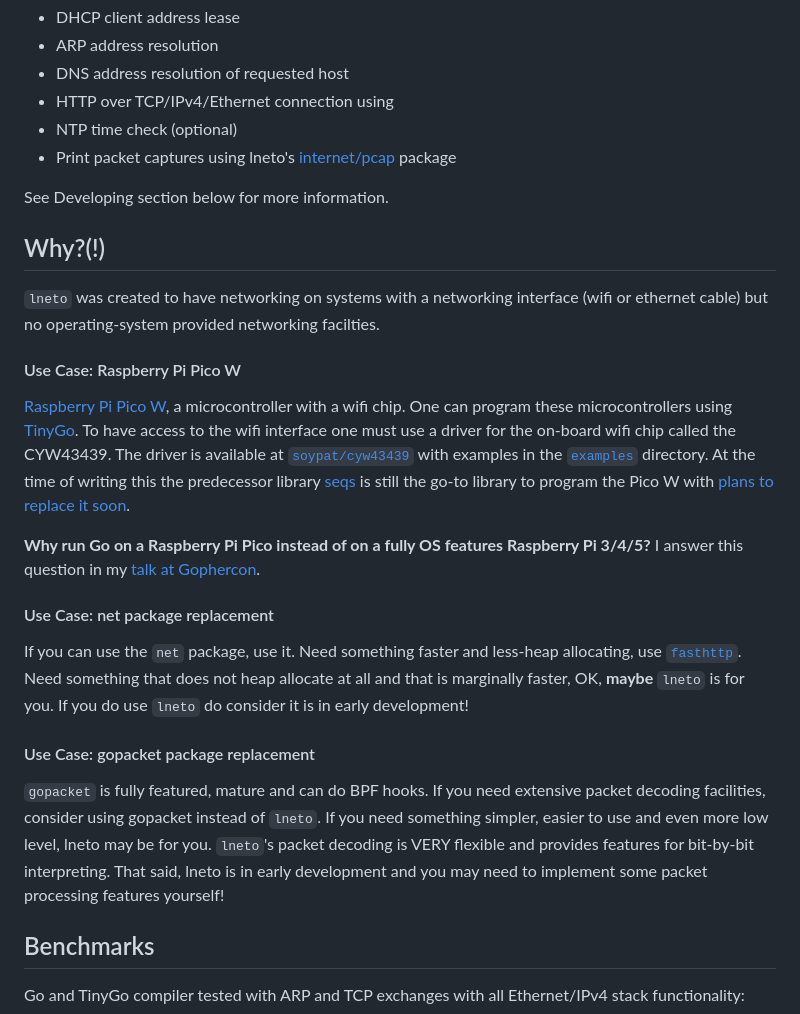
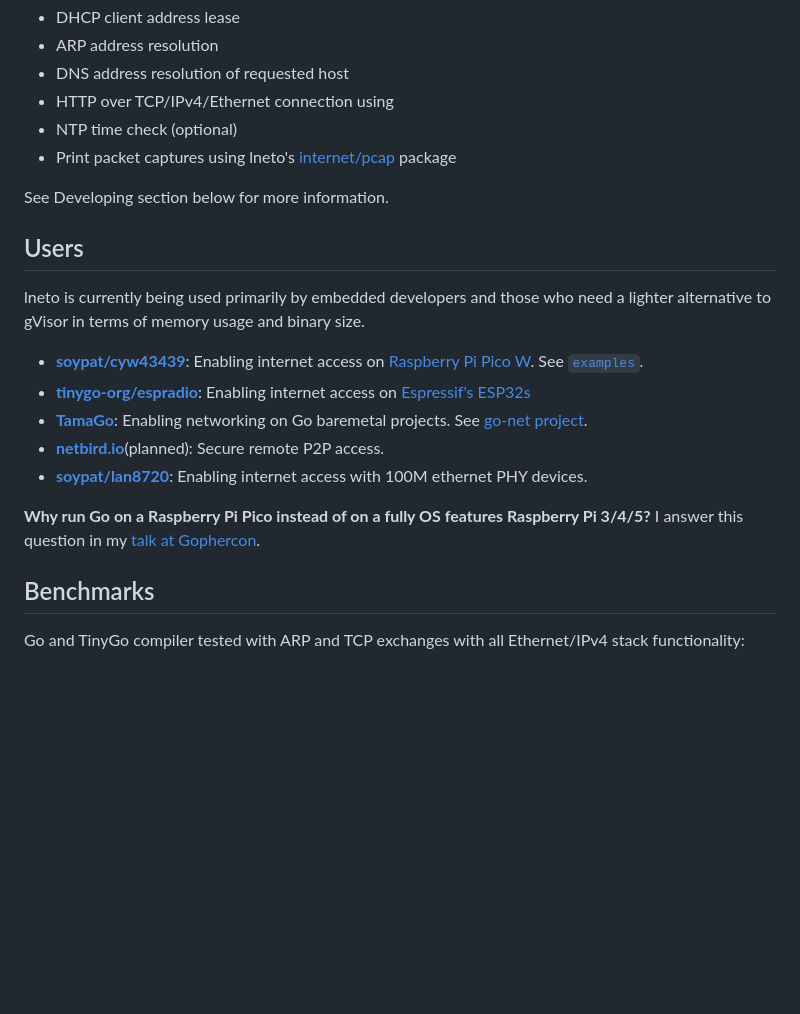
Before and after one commit to soypat/lneto, a Markdown page: README.md, the part around the change. Rendered like a GitHub page; blank space fills up the shorter version.

```diff
--- a/README.md
+++ b/README.md
@@ -39,20 +39,17 @@ You may try lneto out on linux with the [xcurl example](./examples/xcurl/) which
 
 See Developing section below for more information.
 
+## Users
+lneto is currently being used primarily by embedded developers and those who need a lighter alternative to gVisor in terms of memory usage and binary size.
 
-## Why?(!)
-`lneto` was created to have networking on systems with a networking interface (wifi or ethernet cable) but no operating-system provided networking facilties.
-
-#### Use Case: Raspberry Pi Pico W
-[Raspberry Pi Pico W](https://www.raspberrypi.com/documentation/microcontrollers/pico-series.html), a microcontroller with a wifi chip. One can program these microcontrollers using [TinyGo](https://tinygo.org/). To have access to the wifi interface one must use a driver for the on-board wifi chip called the CYW43439. The driver is available at [`soypat/cyw43439`](https://github.com/soypat/cyw43439) with examples in the [`examples`](https://github.com/soypat/cyw43439/tree/main/examples) directory. At the time of writing this the predecessor library [seqs](https://github.com/soypat/seqs) is still the go-to library to program the Pico W with [plans to replace it soon](https://github.com/soypat/cyw43439/pull/63).
+- [**soypat/cyw43439**](https://github.com/soypat/cyw43439): Enabling internet access on [Raspberry Pi Pico W](https://www.raspberrypi.com/products/raspberry-pi-pico/). See [`examples`](https://github.com/soypat/cyw43439/tree/main/examples).
+- [**tinygo-org/espradio**](https://github.com/tinygo-rog/espradio): Enabling internet access on [Espressif's ESP32s](https://www.espressif.com/en/products/socs/esp32)
+- [**TamaGo**](https://github.com/usbarmory/tamago): Enabling networking on Go baremetal projects. See [go-net project](https://github.com/usbarmory/go-net).
+- [**netbird.io**](https://netbird.io/)(planned): Secure remote P2P access.
+- [**soypat/lan8720**](https://github.com/soypat/lan8720): Enabling internet access with 100M ethernet PHY devices.
 
 **Why run Go on a Raspberry Pi Pico instead of on a fully OS features Raspberry Pi 3/4/5?** I answer this question in my [talk at Gophercon](https://youtu.be/CQJJ6KS-PF4?si=RgEOYzpUZu-bX_QT&t=1313).
 
-#### Use Case: net package replacement
-If you can use the `net` package, use it. Need something faster and less-heap allocating, use [`fasthttp`](https://github.com/valyala/fasthttp). Need something that does not heap allocate at all and that is marginally faster, OK, **maybe** `lneto` is for you. If you do use `lneto` do consider it is in early development!
-
-#### Use Case: gopacket package replacement
-`gopacket` is fully featured, mature and can do BPF hooks. If you need extensive packet decoding facilities, consider using gopacket instead of `lneto`. If you need something simpler, easier to use and even more low level, lneto may be for you. `lneto`'s packet decoding is VERY flexible and provides features for bit-by-bit interpreting. That said, lneto is in early development and you may need to implement some packet processing features yourself!
 
 ## Benchmarks
 Go and TinyGo compiler tested with ARP and TCP exchanges with all Ethernet/IPv4 stack functionality:
```
